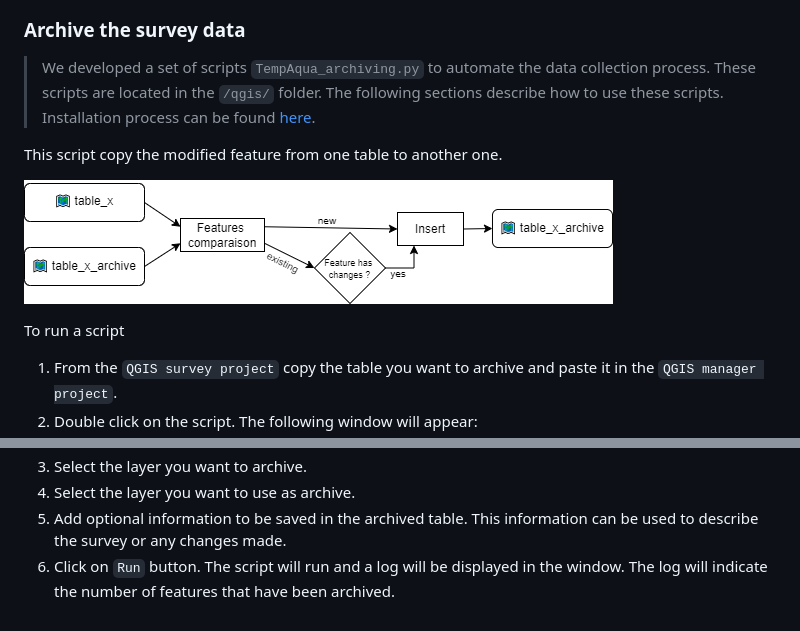
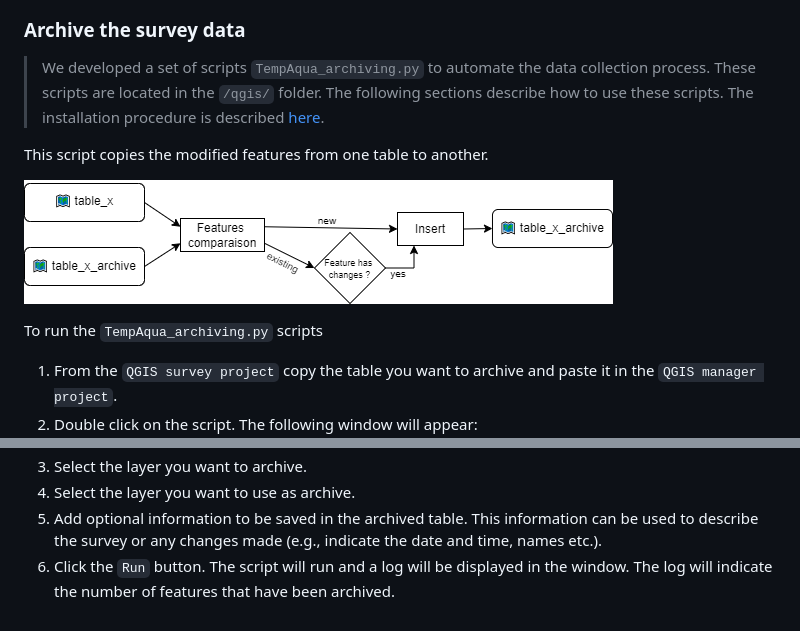
Before and after one commit to TempAqua/TempAqua_App, a Markdown page: doc/USAGE.md, 2 parts joined by grey strips. Rendered like a GitHub page.

```diff
--- a/doc/USAGE.md
+++ b/doc/USAGE.md
@@ -183,17 +183,17 @@ We suggest using the `TempAqua_manager` project to archive the data. You can cop
 
 ### Archive the survey data
 
-> We developed a set of scripts `TempAqua_archiving.py`  to automate the data collection process. These scripts are located in the `/qgis/` folder. The following sections describe how to use these scripts. Installation process can be found [here](INSTALLATION.md).
+> We developed a set of scripts `TempAqua_archiving.py`  to automate the data collection process. These scripts are located in the `/qgis/` folder. The following sections describe how to use these scripts. The installation procedure is described [here](INSTALLATION.md).
 
 
-This script copy the modified feature from one table to another one.
+This script copies the modified features from one table to another.
 
 
 
 ![tt](static/tempAqua_archiving.png)
 
 
-To run a script
+To run the `TempAqua_archiving.py` scripts
 
 
 1. From the `QGIS survey project` copy the table you want to archive and paste it in the `QGIS manager project`.
@@ -201,5 +201,5 @@ To run a script
 ![tt](static/tempAqua_archiving_2.png)
 1. Select the layer you want to archive.
 1. Select the layer you want to use as archive.
-1. Add optional information to be saved in the archived table. This information can be used to describe the survey or any changes made.
-1. Click on `Run` button. The script will run and a log will be displayed in the window. The log will indicate the number of features that have been archived.
+1. Add optional information to be saved in the archived table. This information can be used to describe the survey or any changes made (e.g., indicate the date and time, names etc.).
+1. Click the `Run` button. The script will run and a log will be displayed in the window. The log will indicate the number of features that have been archived.
```
Also changed, not shown: other parts of doc/USAGE.md (+31 -31 lines).
